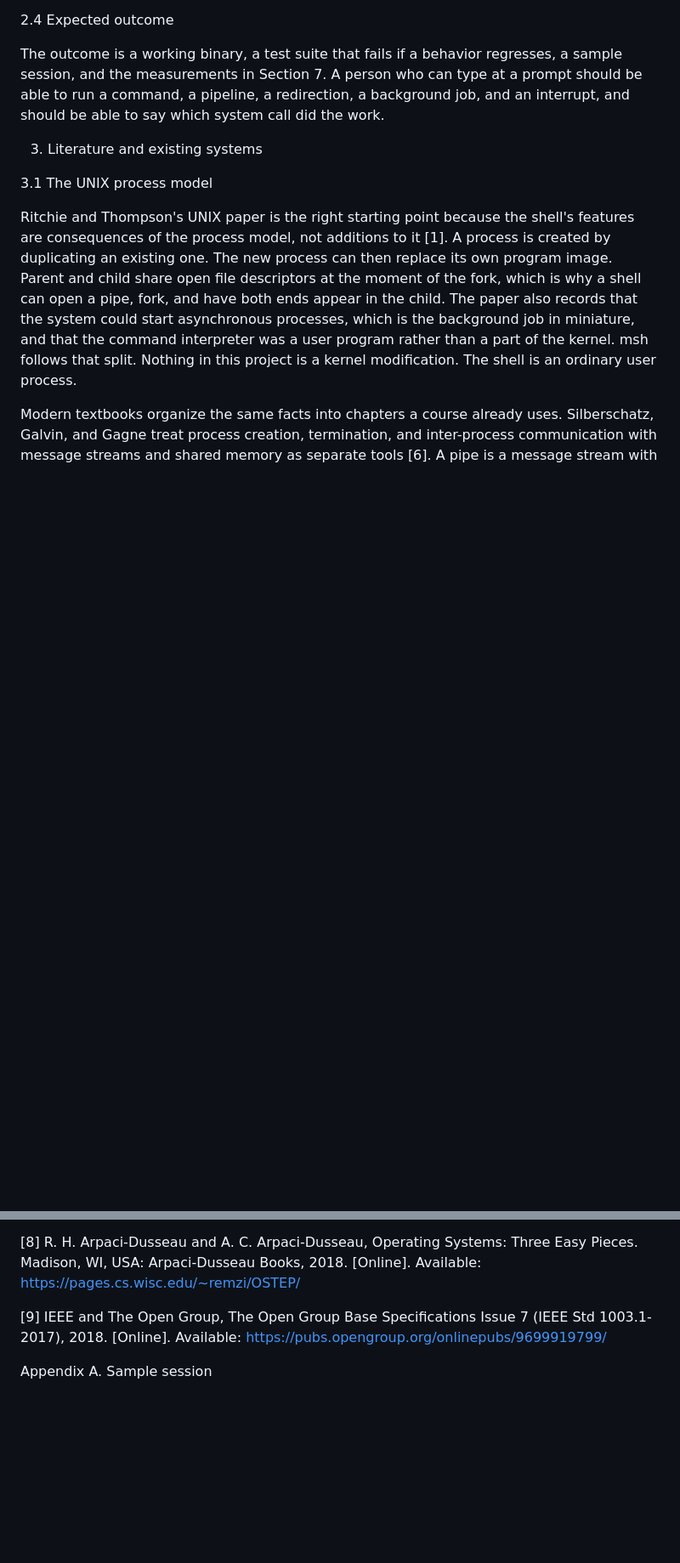
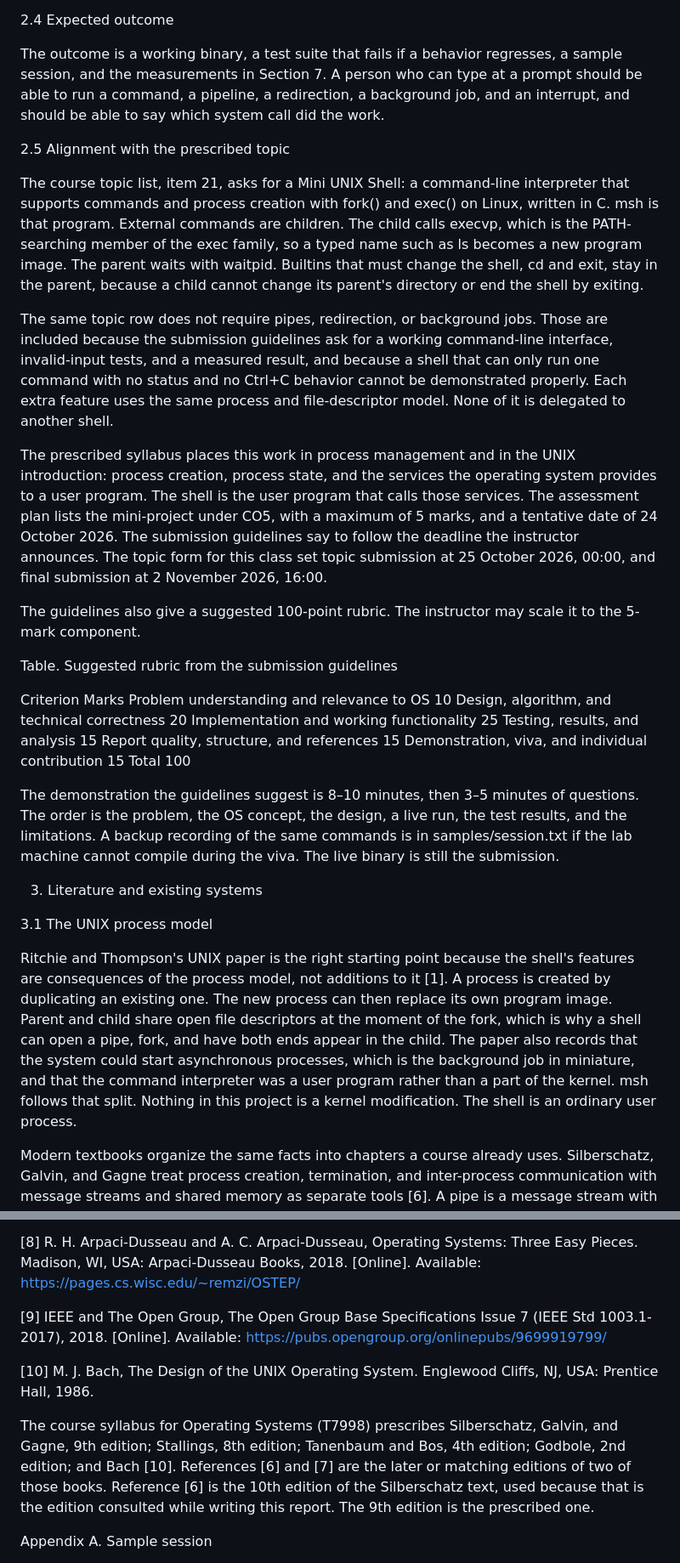
Before and after one commit to sonstellar969/mini-unix-shell, a Markdown page: REPORT.md, 2 parts joined by grey strips. Shown at 85% size. Drawn GitHub-style; blank space fills up the shorter version.

```diff
--- a/REPORT.md
+++ b/REPORT.md
@@ -81,6 +91,29 @@ msh implements the process and file-descriptor core of a shell. It does not impl
 2.4 Expected outcome
 
 The outcome is a working binary, a test suite that fails if a behavior regresses, a sample session, and the measurements in Section 7. A person who can type at a prompt should be able to run a command, a pipeline, a redirection, a background job, and an interrupt, and should be able to say which system call did the work.
+
+2.5 Alignment with the prescribed topic
+
+The course topic list, item 21, asks for a Mini UNIX Shell: a command-line interpreter that supports commands and process creation with fork() and exec() on Linux, written in C. msh is that program. External commands are children. The child calls execvp, which is the PATH-searching member of the exec family, so a typed name such as ls becomes a new program image. The parent waits with waitpid. Builtins that must change the shell, cd and exit, stay in the parent, because a child cannot change its parent's directory or end the shell by exiting.
+
+The same topic row does not require pipes, redirection, or background jobs. Those are included because the submission guidelines ask for a working command-line interface, invalid-input tests, and a measured result, and because a shell that can only run one command with no status and no Ctrl+C behavior cannot be demonstrated properly. Each extra feature uses the same process and file-descriptor model. None of it is delegated to another shell.
+
+The prescribed syllabus places this work in process management and in the UNIX introduction: process creation, process state, and the services the operating system provides to a user program. The shell is the user program that calls those services. The assessment plan lists the mini-project under CO5, with a maximum of 5 marks, and a tentative date of 24 October 2026. The submission guidelines say to follow the deadline the instructor announces. The topic form for this class set topic submission at 25 October 2026, 00:00, and final submission at 2 November 2026, 16:00.
+
+The guidelines also give a suggested 100-point rubric. The instructor may scale it to the 5-mark component.
+
+Table. Suggested rubric from the submission guidelines
+
+Criterion                                              Marks
+Problem understanding and relevance to OS              10
+Design, algorithm, and technical correctness           20
+Implementation and working functionality               25
+Testing, results, and analysis                         15
+Report quality, structure, and references              15
+Demonstration, viva, and individual contribution       15
+Total                                                  100
+
+The demonstration the guidelines suggest is 8–10 minutes, then 3–5 minutes of questions. The order is the problem, the OS concept, the design, a live run, the test results, and the limitations. A backup recording of the same commands is in samples/session.txt if the lab machine cannot compile during the viva. The live binary is still the submission.
 
 3. Literature and existing systems
 
@@ -449,6 +487,10 @@ References
 
 [9] IEEE and The Open Group, The Open Group Base Specifications Issue 7 (IEEE Std 1003.1-2017), 2018. [Online]. Available: https://pubs.opengroup.org/onlinepubs/9699919799/
 
+[10] M. J. Bach, The Design of the UNIX Operating System. Englewood Cliffs, NJ, USA: Prentice Hall, 1986.
+
+The course syllabus for Operating Systems (T7998) prescribes Silberschatz, Galvin, and Gagne, 9th edition; Stallings, 8th edition; Tanenbaum and Bos, 4th edition; Godbole, 2nd edition; and Bach [10]. References [6] and [7] are the later or matching editions of two of those books. Reference [6] is the 10th edition of the Silberschatz text, used because that is the edition consulted while writing this report. The 9th edition is the prescribed one.
+
 Appendix A. Sample session
 
 The transcript in samples/session.txt is the one to attach or to redraw if the printed report needs a figure of the screen. It includes help, a quoted echo, cd to /tmp, cd -, append redirection, a three-stage pipeline, a failing command, an unknown command, and a syntax error. It also includes the background form `[1] running pgid=<pid> sleep 1 &`. Process ids in that file are from one run and will differ on another run.
```
Also changed, not shown: other parts of REPORT.md (+27 -12 lines), README.md (+11 -2 lines), SUBMISSION.md (+2 -0 lines), report/figures/session.png (added), 5 other files.
